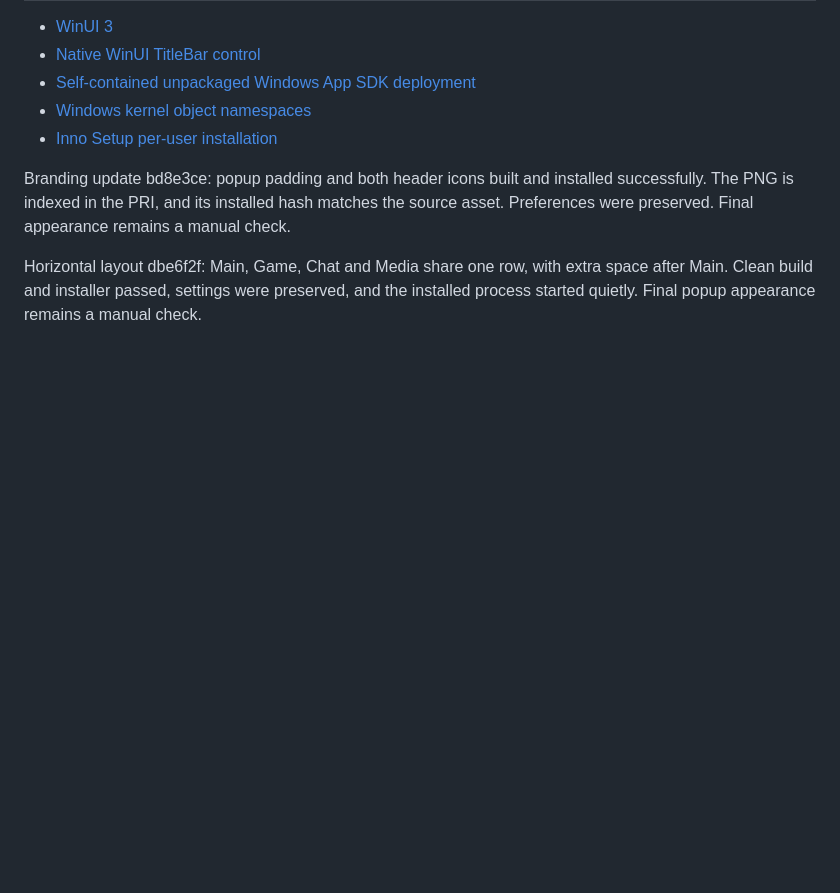
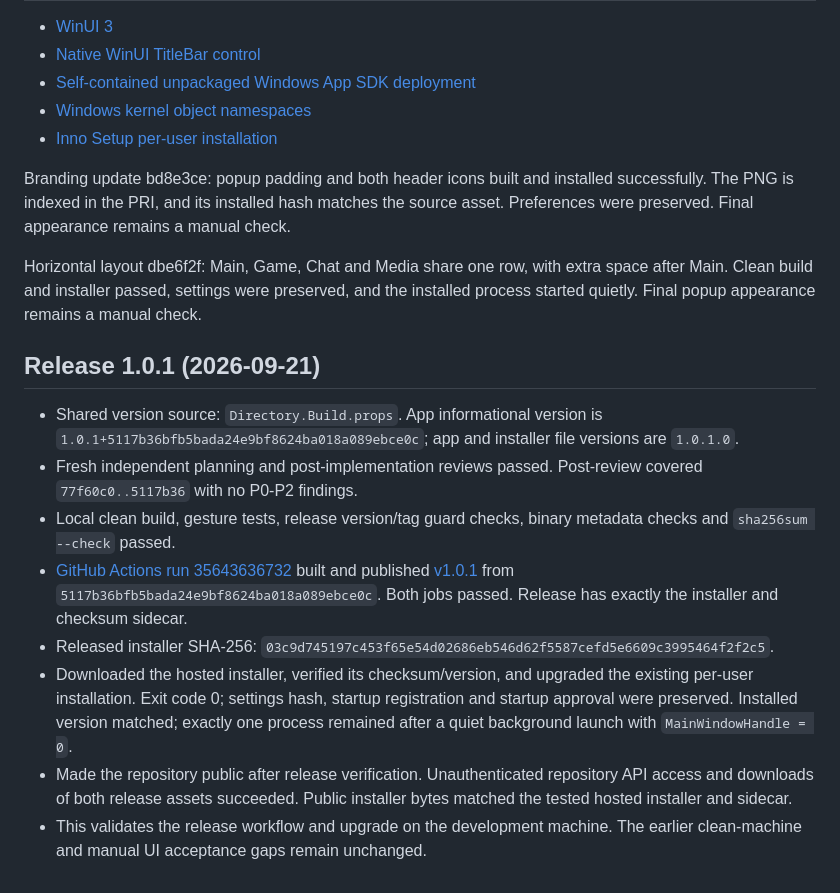
Before and after one commit to tzachbon/win-mix, a Markdown page: VERIFICATION.md, the part around the change. Rendered like a GitHub page; blank space fills up the shorter version.

Commit message:
Record verified public 1.0.1 release

```diff
--- a/VERIFICATION.md
+++ b/VERIFICATION.md
@@ -65,3 +65,13 @@ Windows Sandbox is not installed on the development machine. Clean-machine accep
 Branding update bd8e3ce: popup padding and both header icons built and installed successfully. The PNG is indexed in the PRI, and its installed hash matches the source asset. Preferences were preserved. Final appearance remains a manual check.
 
 Horizontal layout dbe6f2f: Main, Game, Chat and Media share one row, with extra space after Main. Clean build and installer passed, settings were preserved, and the installed process started quietly. Final popup appearance remains a manual check.
+## Release 1.0.1 (2026-09-21)
+
+- Shared version source: `Directory.Build.props`. App informational version is `1.0.1+5117b36bfb5bada24e9bf8624ba018a089ebce0c`; app and installer file versions are `1.0.1.0`.
+- Fresh independent planning and post-implementation reviews passed. Post-review covered `77f60c0..5117b36` with no P0-P2 findings.
+- Local clean build, gesture tests, release version/tag guard checks, binary metadata checks and `sha256sum --check` passed.
+- [GitHub Actions run 35643636732](https://github.com/tzachbon/win-mix/actions/runs/35643636732) built and published [v1.0.1](https://github.com/tzachbon/win-mix/releases/tag/v1.0.1) from `5117b36bfb5bada24e9bf8624ba018a089ebce0c`. Both jobs passed. Release has exactly the installer and checksum sidecar.
+- Released installer SHA-256: `03c9d745197c453f65e54d02686eb546d62f5587cefd5e6609c3995464f2f2c5`.
+- Downloaded the hosted installer, verified its checksum/version, and upgraded the existing per-user installation. Exit code 0; settings hash, startup registration and startup approval were preserved. Installed version matched; exactly one process remained after a quiet background launch with `MainWindowHandle = 0`.
+- Made the repository public after release verification. Unauthenticated repository API access and downloads of both release assets succeeded. Public installer bytes matched the tested hosted installer and sidecar.
+- This validates the release workflow and upgrade on the development machine. The earlier clean-machine and manual UI acceptance gaps remain unchanged.
```
